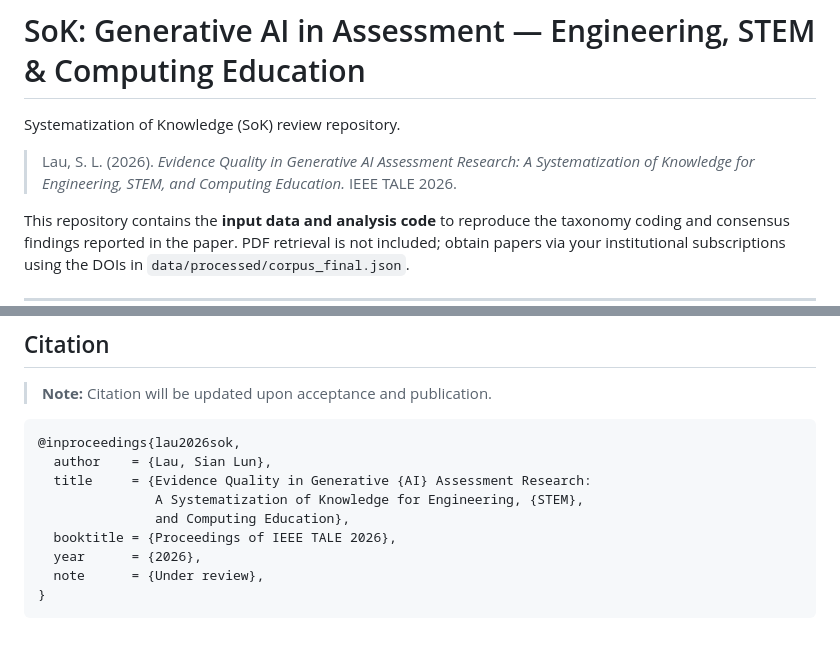
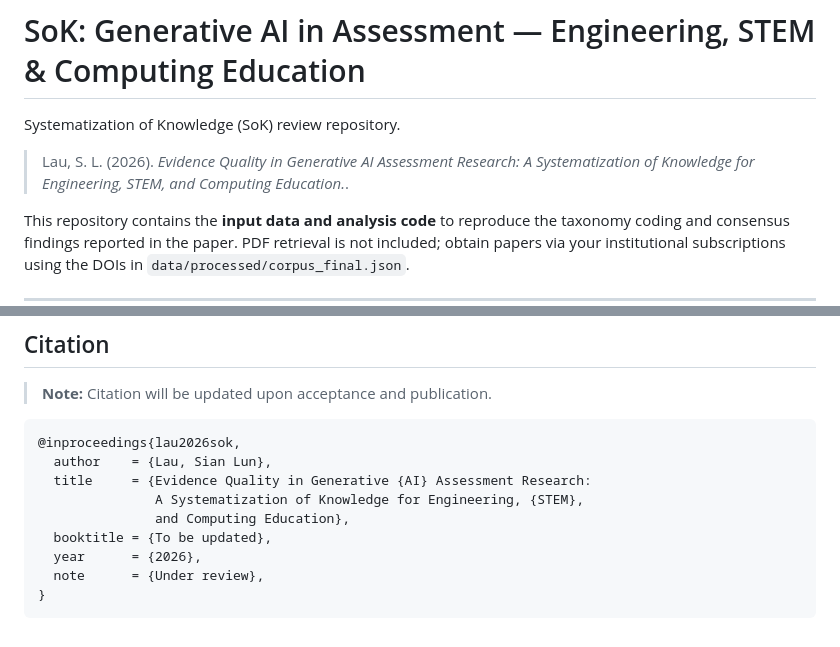
Before and after one commit to sianlun/SoK-GenAI-Assessment, a Markdown page: README.md, 2 parts joined by grey strips. GitHub-like rendering.

Commit message:
Revise citation book title in README.md
Updated citation details in README.md to reflect changes in the book title.

```diff
--- a/README.md
+++ b/README.md
@@ -2,7 +2,7 @@
 
 Systematization of Knowledge (SoK) review repository.
 
-> Lau, S. L. (2026). *Evidence Quality in Generative AI Assessment Research: A Systematization of Knowledge for Engineering, STEM, and Computing Education.* IEEE TALE 2026. <!-- Citation will be updated upon acceptance. -->
+> Lau, S. L. (2026). *Evidence Quality in Generative AI Assessment Research: A Systematization of Knowledge for Engineering, STEM, and Computing Education.*. <!-- Citation will be updated upon acceptance. -->
 
 This repository contains the **input data and analysis code** to reproduce the taxonomy coding and consensus findings reported in the paper. PDF retrieval is not included; obtain papers via your institutional subscriptions using the DOIs in `data/processed/corpus_final.json`.
 
@@ -148,7 +148,7 @@ The two most confirmed thematic strands — Formative and Adaptive Assessment (D
   title     = {Evidence Quality in Generative {AI} Assessment Research:
                A Systematization of Knowledge for Engineering, {STEM},
                and Computing Education},
-  booktitle = {Proceedings of IEEE TALE 2026},
+  booktitle = {To be updated},
   year      = {2026},
   note      = {Under review},
 }
```
